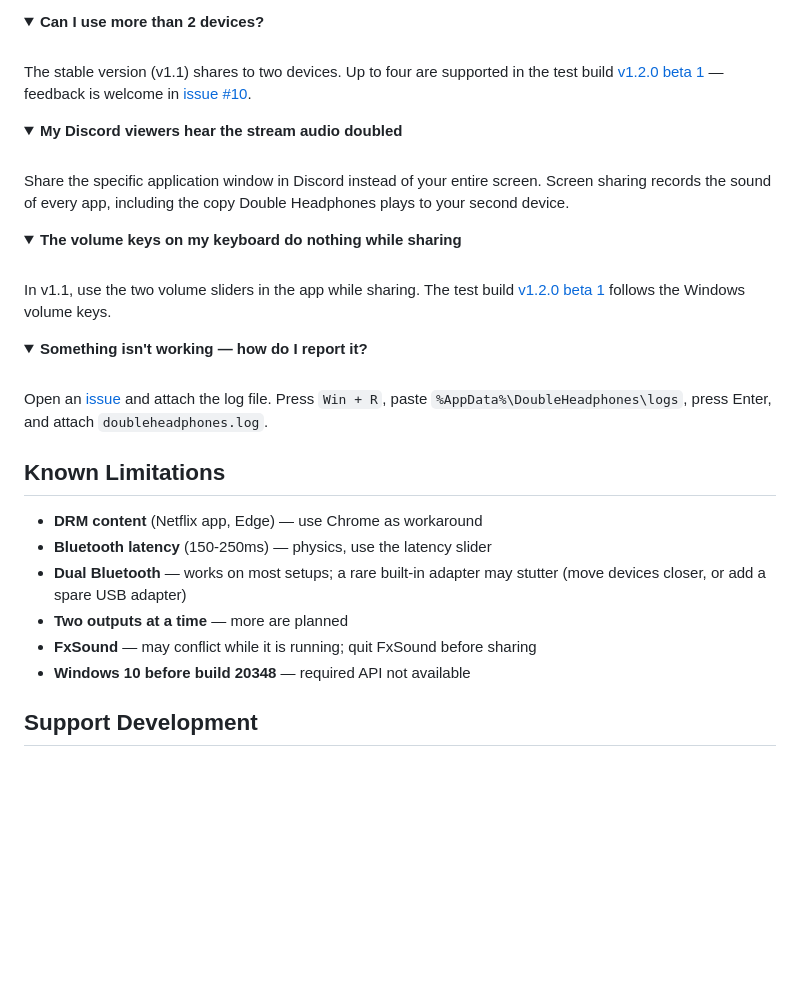
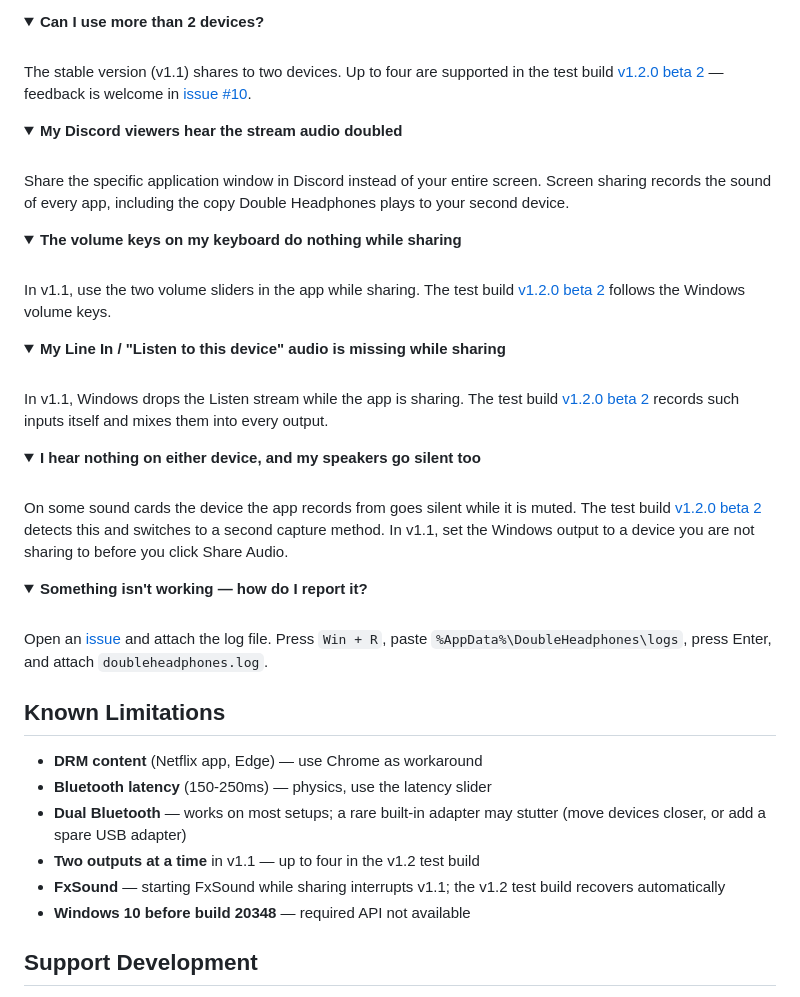
Before and after one commit to maayaranai/double-headphones, a Markdown page: README.md, the part around the change. Drawn GitHub-style; folded sections open; blank space fills up the shorter version.

Commit message:
README: point to v1.2.0 beta 2, add FAQ for Line In and silent devices
Co-Authored-By: claude-flow <ruv@ruv.net>

```diff
--- a/README.md
+++ b/README.md
@@ -99,7 +99,7 @@ Two Bluetooth devices at once usually works fine — it's the whole point of the
 <details>
 <summary><strong>Can I use more than 2 devices?</strong></summary>
 <br>
-The stable version (v1.1) shares to two devices. Up to four are supported in the test build <a href="https://github.com/maayaranai/double-headphones/releases/tag/v1.2.0-beta.1">v1.2.0 beta 1</a> — feedback is welcome in <a href="https://github.com/maayaranai/double-headphones/issues/10">issue #10</a>.
+The stable version (v1.1) shares to two devices. Up to four are supported in the test build <a href="https://github.com/maayaranai/double-headphones/releases/tag/v1.2.0-beta.2">v1.2.0 beta 2</a> — feedback is welcome in <a href="https://github.com/maayaranai/double-headphones/issues/10">issue #10</a>.
 </details>
 
 <details>
@@ -111,7 +111,19 @@ Share the specific application window in Discord instead of your entire screen.
 <details>
 <summary><strong>The volume keys on my keyboard do nothing while sharing</strong></summary>
 <br>
-In v1.1, use the two volume sliders in the app while sharing. The test build <a href="https://github.com/maayaranai/double-headphones/releases/tag/v1.2.0-beta.1">v1.2.0 beta 1</a> follows the Windows volume keys.
+In v1.1, use the two volume sliders in the app while sharing. The test build <a href="https://github.com/maayaranai/double-headphones/releases/tag/v1.2.0-beta.2">v1.2.0 beta 2</a> follows the Windows volume keys.
+</details>
+
+<details>
+<summary><strong>My Line In / "Listen to this device" audio is missing while sharing</strong></summary>
+<br>
+In v1.1, Windows drops the Listen stream while the app is sharing. The test build <a href="https://github.com/maayaranai/double-headphones/releases/tag/v1.2.0-beta.2">v1.2.0 beta 2</a> records such inputs itself and mixes them into every output.
+</details>
+
+<details>
+<summary><strong>I hear nothing on either device, and my speakers go silent too</strong></summary>
+<br>
+On some sound cards the device the app records from goes silent while it is muted. The test build <a href="https://github.com/maayaranai/double-headphones/releases/tag/v1.2.0-beta.2">v1.2.0 beta 2</a> detects this and switches to a second capture method. In v1.1, set the Windows output to a device you are not sharing to before you click Share Audio.
 </details>
 
 <details>
@@ -125,8 +137,8 @@ Open an <a href="https://github.com/maayaranai/double-headphones/issues">issue</
 - **DRM content** (Netflix app, Edge) — use Chrome as workaround
 - **Bluetooth latency** (150-250ms) — physics, use the latency slider
 - **Dual Bluetooth** — works on most setups; a rare built-in adapter may stutter (move devices closer, or add a spare USB adapter)
-- **Two outputs at a time** — more are planned
-- **FxSound** — may conflict while it is running; quit FxSound before sharing
+- **Two outputs at a time** in v1.1 — up to four in the v1.2 test build
+- **FxSound** — starting FxSound while sharing interrupts v1.1; the v1.2 test build recovers automatically
 - **Windows 10 before build 20348** — required API not available
 
 ## Support Development
```
